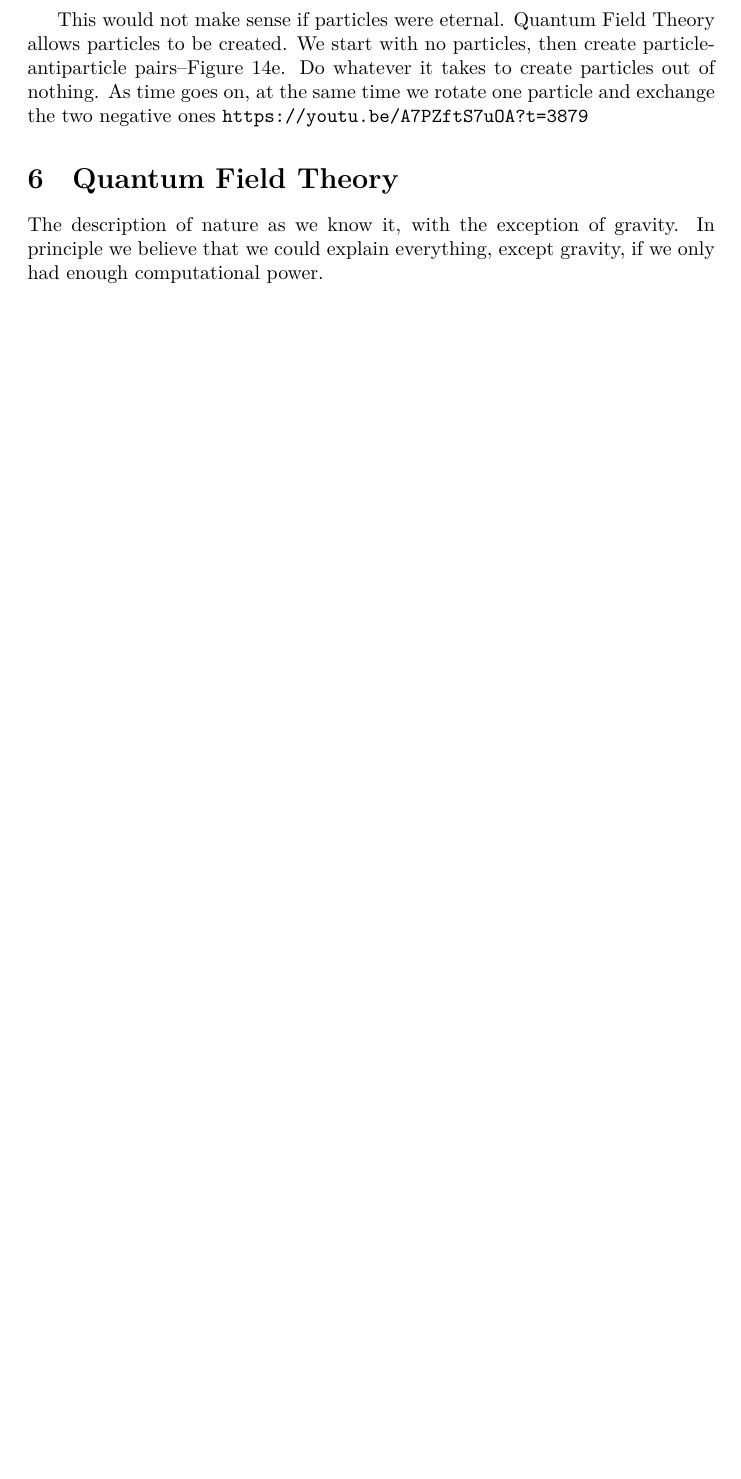
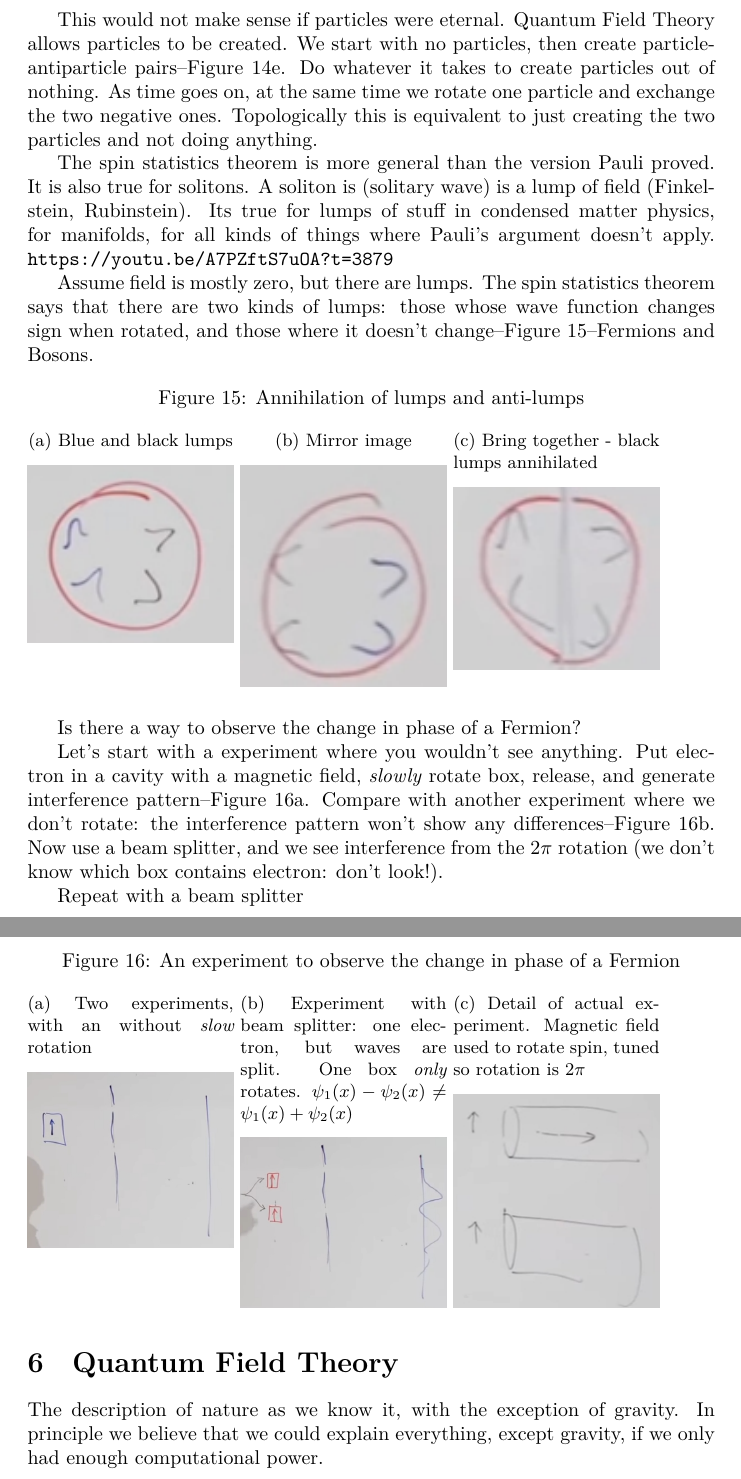
Before and after one commit to weka511/complexity, a LaTeX paper (tm/aqm.tex): part of page 31 of 50 before the commit and two parts of pages 31 and 32 of 51 after it, the two joined at a grey line, cut so that both start at the same text, the shorter picture padded with empty space. Compiled offline with XeLaTeX.

Commit message:
Experiment to deomonstrate 360 degree rotation

```diff
--- a/tm/aqm.tex
+++ b/tm/aqm.tex
@@ -888,9 +888,49 @@ This shows the deep topological connection between rotation and interchange.
 
 Imagine that I have two particles. I take one at rotate it by $2\pi$, then I switch two of them. Then, regardless of whether they are Fermions or Bosons, doing nothing is equivalent to doing a rotation and an exchange--Figure \ref{fig:belt_switch:rotate} (this isn't the way Pauli did it).
 
-This would not make sense if particles were eternal. Quantum Field Theory allows particles to be created. We start with no particles, then create particle-antiparticle pairs--Figure \ref{fig:aqm-5-belt-legal-time}. Do whatever it takes to create particles out of nothing. As time goes on, at the same time we rotate one particle and exchange the two negative ones
+This would not make sense if particles were eternal. Quantum Field Theory allows particles to be created. We start with no particles, then create particle-antiparticle pairs--Figure \ref{fig:aqm-5-belt-legal-time}. Do whatever it takes to create particles out of nothing. As time goes on, at the same time we rotate one particle and exchange the two negative ones. Topologically this is equivalent to just creating the two particles and not doing anything.
+
+The spin statistics theorem is more general than the version Pauli proved. It is also true for solitons. A soliton is (solitary wave) is a lump of field (Finkelstein, Rubinstein). Its true for lumps of stuff in condensed matter physics, for manifolds, for all kinds of things where Pauli's argument doesn't apply.
 \url{https://youtu.be/A7PZftS7uOA?t=3879}
 
+Assume field is mostly zero, but there are lumps. The spin statistics theorem says that there are two kinds of lumps: those whose wave function changes sign when rotated, and those where it doesn't change--Figure \ref{fig:lump:antilump}--Fermions and Bosons.
+
+\begin{figure}[H]
+	\caption{Annihilation of lumps and anti-lumps}\label{fig:lump:antilump}
+	\begin{subfigure}{0.3\textwidth}
+		\caption{Blue and black lumps}
+		\includegraphics[width=\textwidth]{aqm-5-lumps}
+	\end{subfigure}
+	\begin{subfigure}{0.3\textwidth}
+		\caption{Mirror image}
+		\includegraphics[width=\textwidth]{aqm-5-anti-lumps}
+	\end{subfigure}
+	\begin{subfigure}{0.3\textwidth}
+		\caption{Bring together - black lumps annihilated}
+		\includegraphics[width=\textwidth]{aqm-5-partially-annihilated}
+	\end{subfigure}
+\end{figure}
+
+Is there a way to observe the change in phase of a Fermion?
+
+Let's start with a experiment where you wouldn't see anything. Put electron in a cavity with a magnetic field, \emph{slowly} rotate box, release, and generate interference pattern--Figure \ref{fig:aqm-5-expt1}. Compare with another experiment where we don't rotate: the interference pattern won't show any differences--Figure \ref{fig:aqm-5-expt-beam-splitter}. Now use a beam splitter, and we see interference from the $2\pi$ rotation (we don't know which box contains electron: don't look!).
+
+Repeat with a beam splitter
+\begin{figure}[H]
+	\caption {An experiment to observe the change in phase of a Fermion}
+	\begin{subfigure}[t]{0.3\textwidth}
+		\caption{Two experiments, with an without \emph{slow} rotation}\label{fig:aqm-5-expt1}
+		\includegraphics[width=\textwidth]{aqm-5-expt1}
+	\end{subfigure}
+	\begin{subfigure}[t]{0.3\textwidth}
+		\caption{Experiment with beam splitter: one electron, but waves are split. One box \emph{only} rotates. $\psi_1(x)-\psi_2(x)\ne\psi_1(x)+\psi_2(x)$}\label{fig:aqm-5-expt-beam-splitter}
+		\includegraphics[width=\textwidth]{aqm-5-expt-beam-splitter}
+	\end{subfigure}
+	\begin{subfigure}[t]{0.3\textwidth}
+		\caption{Detail of actual experiment. Magnetic field used to rotate spin, tuned so rotation is $2\pi$}
+		\includegraphics[width=\textwidth]{aqm-5-expt-actual}
+	\end{subfigure}
+\end{figure}
 \section{Quantum Field Theory}
 
 The description of nature as we know it, with the exception of gravity. In principle we believe that we could explain everything, except gravity, if we only had enough computational power.
```
Also changed, not shown: tm/figs/aqm-5-anti-lumps.jpg (added), tm/figs/aqm-5-expt-actual.jpg (added), tm/figs/aqm-5-expt-beam-splitter.jpg (added), tm/figs/aqm-5-expt1.jpg (added), tm/figs/aqm-5-lumps.jpg (added), tm/figs/aqm-5-partially-annihilated.jpg (added).
